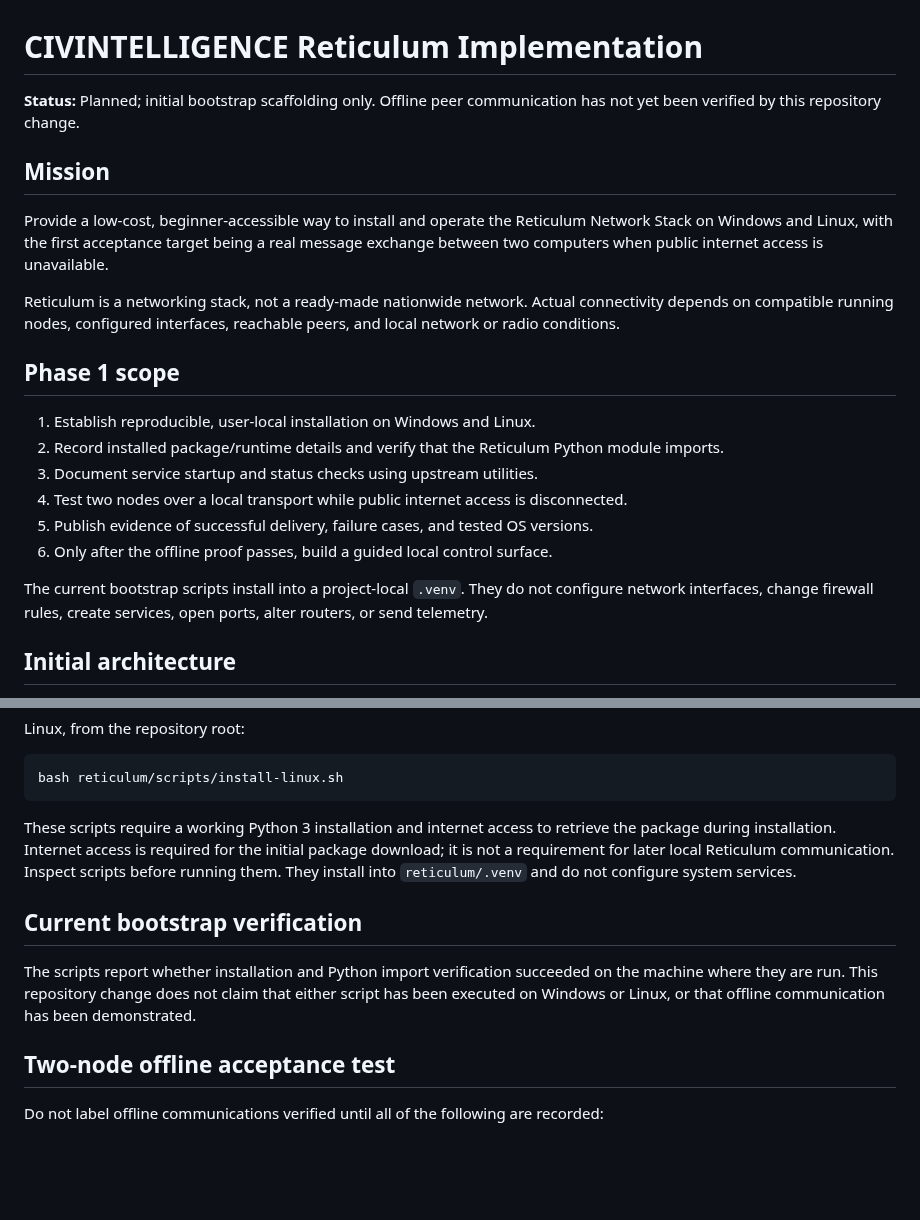
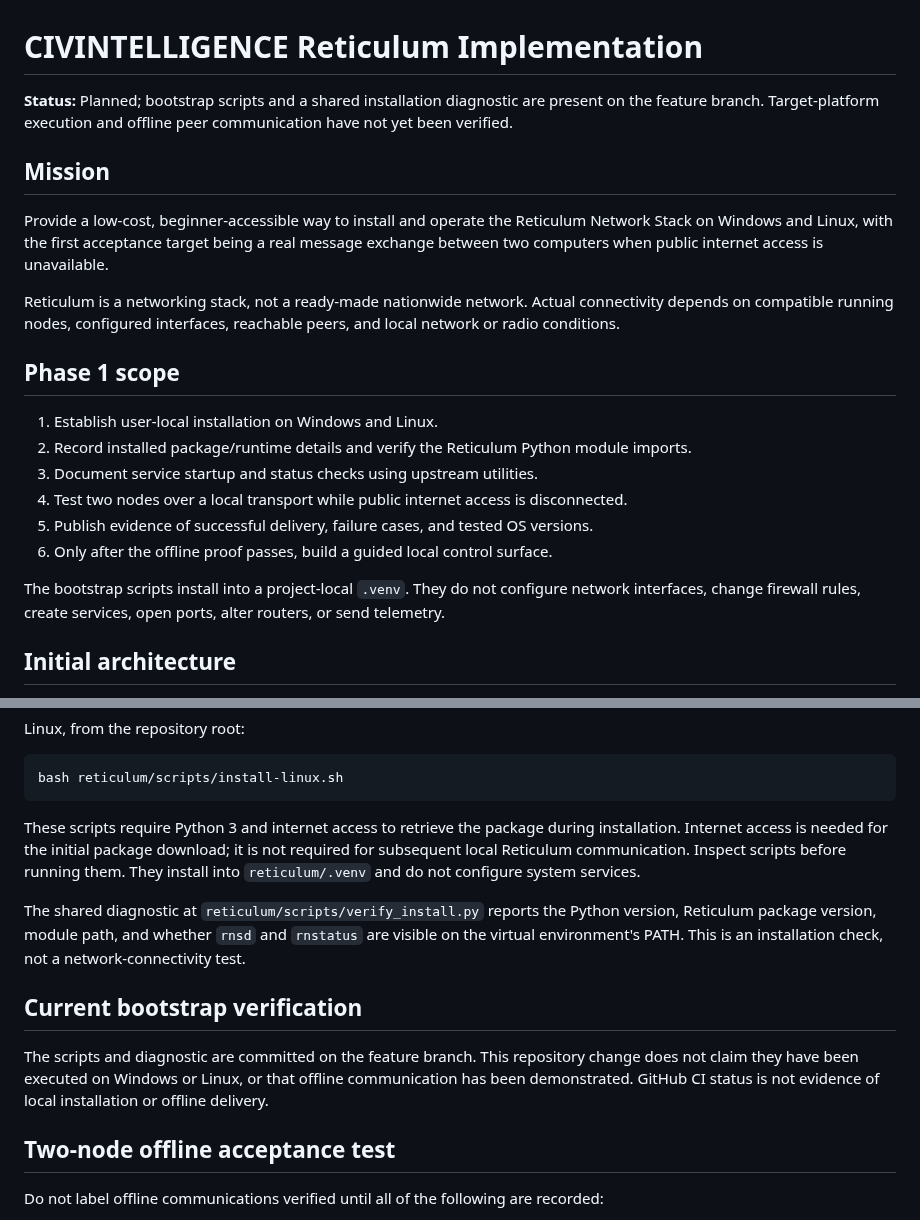
Before and after one commit to POWDER-RANGER/CivilianIntelligence, a Markdown page: docs/RETICULUM_IMPLEMENTATION.md, 2 parts joined by grey strips. GitHub-like rendering; blank space fills up the shorter version.

Commit message:
docs: clarify Reticulum verification state

````diff
--- a/docs/RETICULUM_IMPLEMENTATION.md
+++ b/docs/RETICULUM_IMPLEMENTATION.md
@@ -1,6 +1,6 @@
 # CIVINTELLIGENCE Reticulum Implementation
 
-**Status:** Planned; initial bootstrap scaffolding only. Offline peer communication has not yet been verified by this repository change.
+**Status:** Planned; bootstrap scripts and a shared installation diagnostic are present on the feature branch. Target-platform execution and offline peer communication have not yet been verified.
 
 ## Mission
 
@@ -10,14 +10,14 @@ Reticulum is a networking stack, not a ready-made nationwide network. Actual con
 
 ## Phase 1 scope
 
-1. Establish reproducible, user-local installation on Windows and Linux.
-2. Record installed package/runtime details and verify that the Reticulum Python module imports.
+1. Establish user-local installation on Windows and Linux.
+2. Record installed package/runtime details and verify the Reticulum Python module imports.
 3. Document service startup and status checks using upstream utilities.
 4. Test two nodes over a local transport while public internet access is disconnected.
 5. Publish evidence of successful delivery, failure cases, and tested OS versions.
 6. Only after the offline proof passes, build a guided local control surface.
 
-The current bootstrap scripts install into a project-local `.venv`. They do not configure network interfaces, change firewall rules, create services, open ports, alter routers, or send telemetry.
+The bootstrap scripts install into a project-local `.venv`. They do not configure network interfaces, change firewall rules, create services, open ports, alter routers, or send telemetry.
 
 ## Initial architecture
 
@@ -43,11 +43,13 @@ Linux, from the repository root:
 bash reticulum/scripts/install-linux.sh
 ```
 
-These scripts require a working Python 3 installation and internet access to retrieve the package during installation. Internet access is required for the initial package download; it is not a requirement for later local Reticulum communication. Inspect scripts before running them. They install into `reticulum/.venv` and do not configure system services.
+These scripts require Python 3 and internet access to retrieve the package during installation. Internet access is needed for the initial package download; it is not required for subsequent local Reticulum communication. Inspect scripts before running them. They install into `reticulum/.venv` and do not configure system services.
+
+The shared diagnostic at `reticulum/scripts/verify_install.py` reports the Python version, Reticulum package version, module path, and whether `rnsd` and `rnstatus` are visible on the virtual environment's PATH. This is an installation check, not a network-connectivity test.
 
 ## Current bootstrap verification
 
-The scripts report whether installation and Python import verification succeeded on the machine where they are run. This repository change does not claim that either script has been executed on Windows or Linux, or that offline communication has been demonstrated.
+The scripts and diagnostic are committed on the feature branch. This repository change does not claim they have been executed on Windows or Linux, or that offline communication has been demonstrated. GitHub CI status is not evidence of local installation or offline delivery.
 
 ## Two-node offline acceptance test
 
````
